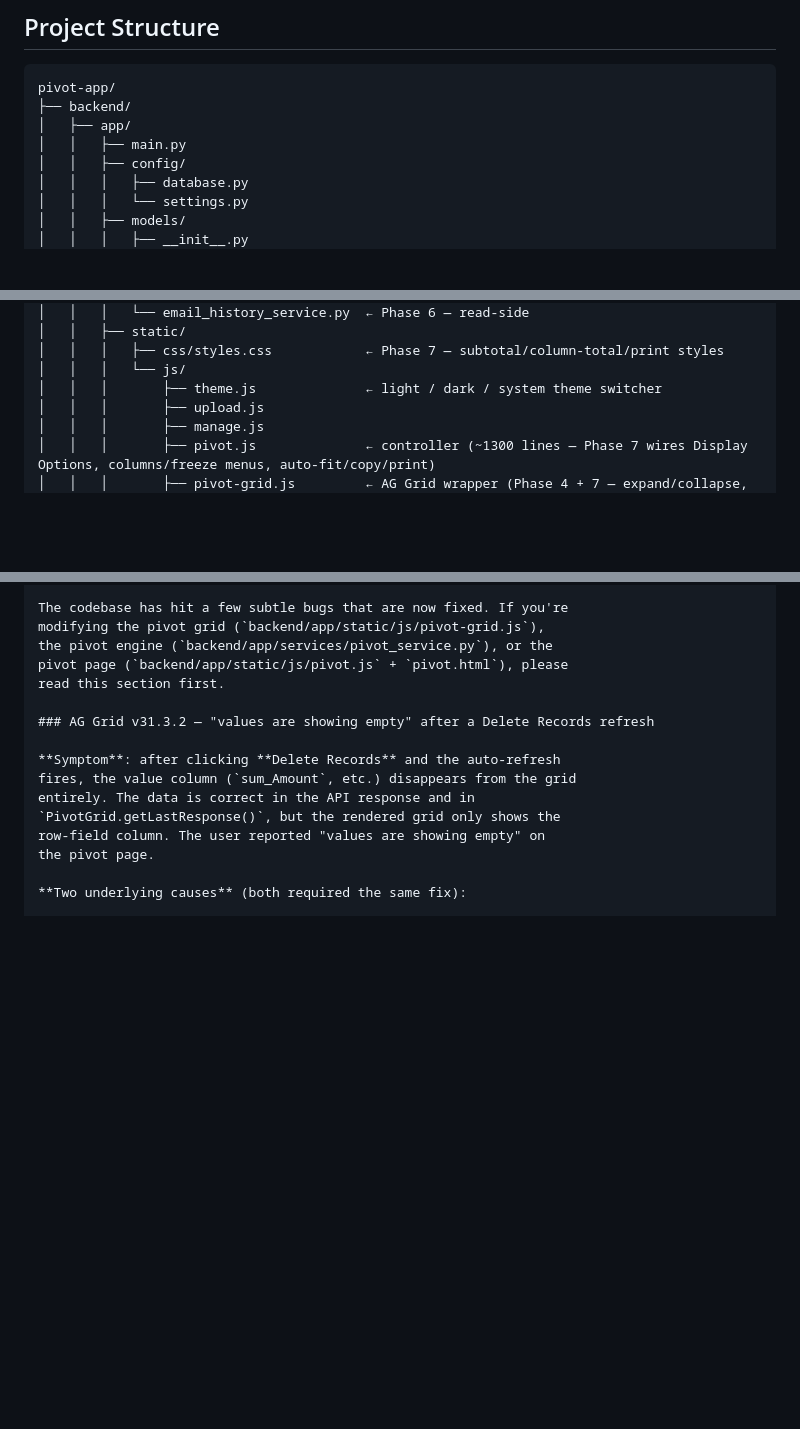
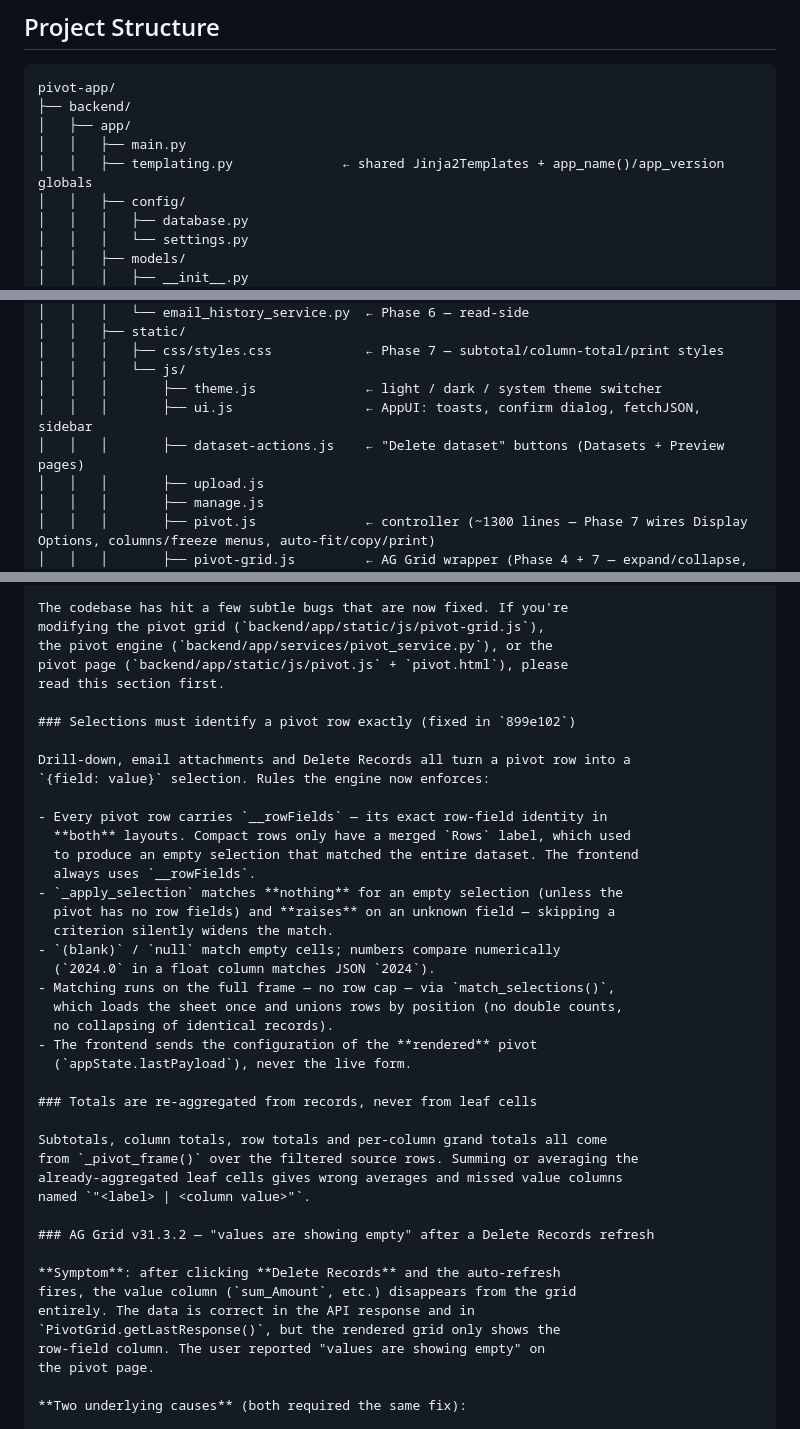
Before and after one commit to vijaykumarcm1991/pivot_app, a Markdown page: README.md, 3 parts joined by grey strips. Drawn GitHub-style; blank space fills up the shorter version.

```diff
--- a/README.md
+++ b/README.md
@@ -268,6 +270,7 @@ pivot-app/
 ├── backend/
 │   ├── app/
 │   │   ├── main.py
+│   │   ├── templating.py              ← shared Jinja2Templates + app_name()/app_version globals
 │   │   ├── config/
 │   │   │   ├── database.py
 │   │   │   └── settings.py
@@ -311,6 +314,8 @@ pivot-app/
 │   │   │   ├── css/styles.css            ← Phase 7 — subtotal/column-total/print styles
 │   │   │   └── js/
 │   │   │       ├── theme.js              ← light / dark / system theme switcher
+│   │   │       ├── ui.js                 ← AppUI: toasts, confirm dialog, fetchJSON, sidebar
+│   │   │       ├── dataset-actions.js    ← "Delete dataset" buttons (Datasets + Preview pages)
 │   │   │       ├── upload.js
 │   │   │       ├── manage.js
 │   │   │       ├── pivot.js              ← controller (~1300 lines — Phase 7 wires Display Options, columns/freeze menus, auto-fit/copy/print)
@@ -951,6 +986,33 @@ the pivot engine (`backend/app/services/pivot_service.py`), or the
 pivot page (`backend/app/static/js/pivot.js` + `pivot.html`), please
 read this section first.
 
+### Selections must identify a pivot row exactly (fixed in `899e102`)
+
+Drill-down, email attachments and Delete Records all turn a pivot row into a
+`{field: value}` selection. Rules the engine now enforces:
+
+- Every pivot row carries `__rowFields` — its exact row-field identity in
+  **both** layouts. Compact rows only have a merged `Rows` label, which used
+  to produce an empty selection that matched the entire dataset. The frontend
+  always uses `__rowFields`.
+- `_apply_selection` matches **nothing** for an empty selection (unless the
+  pivot has no row fields) and **raises** on an unknown field — skipping a
+  criterion silently widens the match.
+- `(blank)` / `null` match empty cells; numbers compare numerically
+  (`2024.0` in a float column matches JSON `2024`).
+- Matching runs on the full frame — no row cap — via `match_selections()`,
+  which loads the sheet once and unions rows by position (no double counts,
+  no collapsing of identical records).
+- The frontend sends the configuration of the **rendered** pivot
+  (`appState.lastPayload`), never the live form.
+
+### Totals are re-aggregated from records, never from leaf cells
+
+Subtotals, column totals, row totals and per-column grand totals all come
+from `_pivot_frame()` over the filtered source rows. Summing or averaging the
+already-aggregated leaf cells gives wrong averages and missed value columns
+named `"<label> | <column value>"`.
+
 ### AG Grid v31.3.2 — "values are showing empty" after a Delete Records refresh
 
 **Symptom**: after clicking **Delete Records** and the auto-refresh
```
Also changed, not shown: other parts of README.md (+42 -5 lines).
